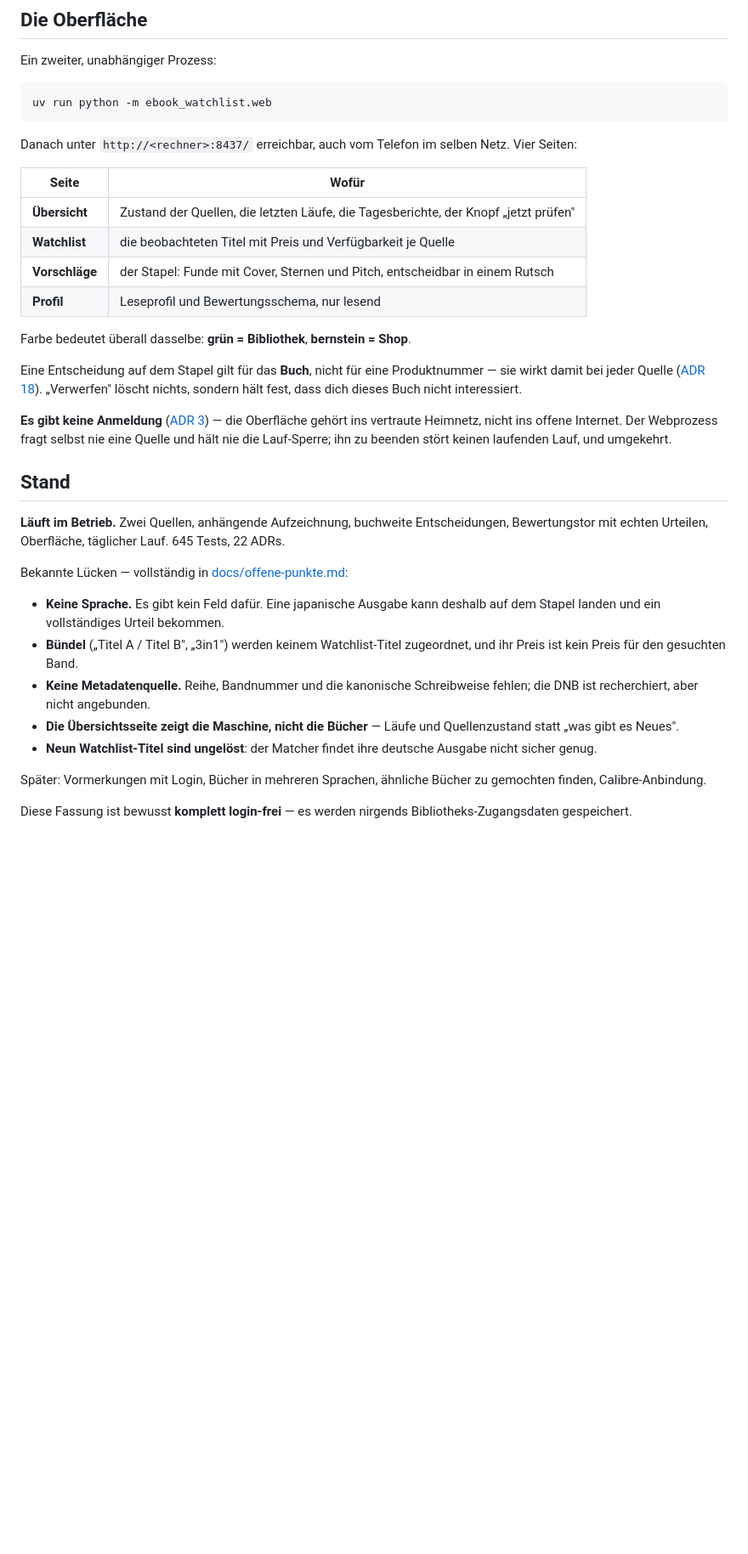
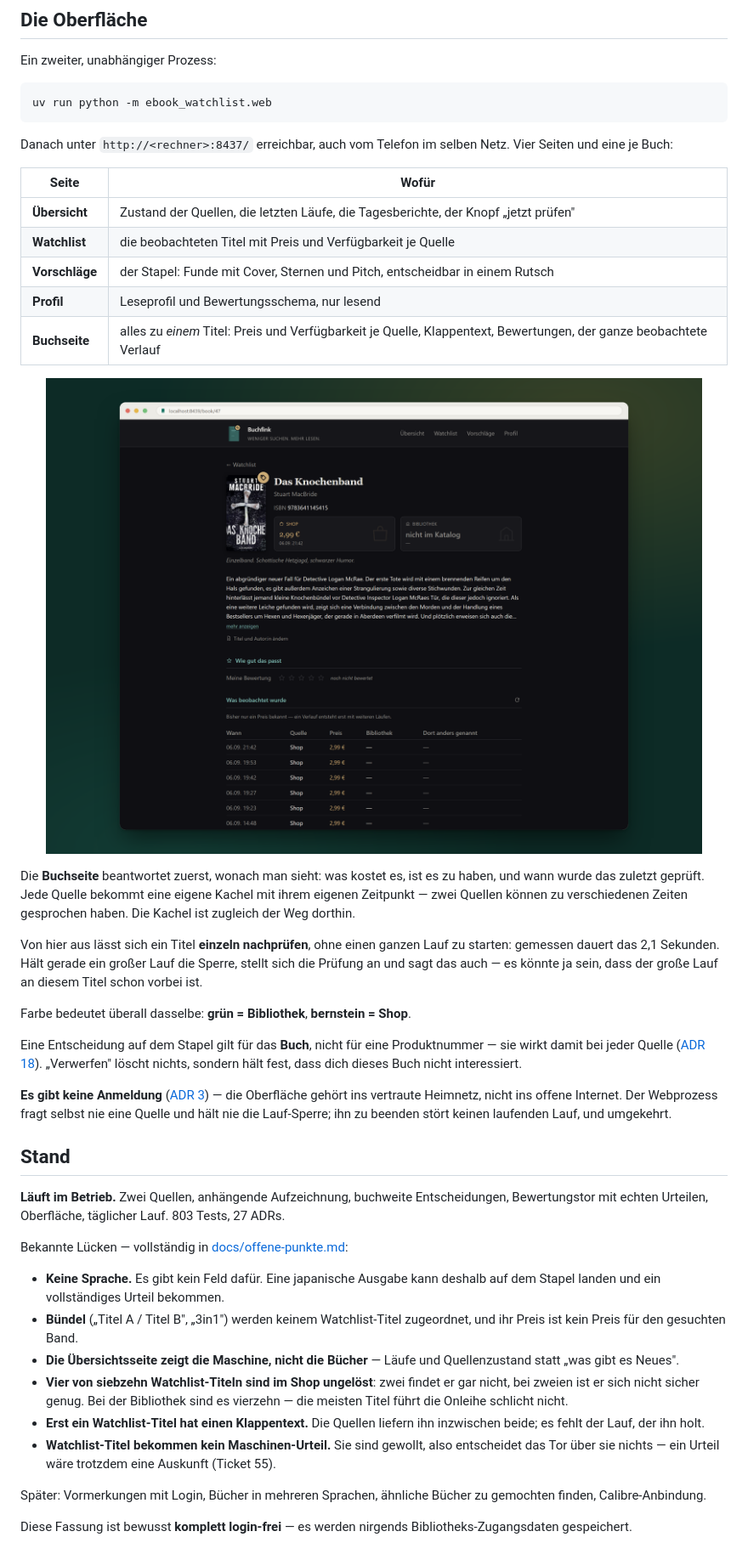
Before and after one commit to g41nxe/ebook-watchlist, a Markdown page: README.md, the part around one of its changes. Shown at 85% size. Rendered like a GitHub page; pictures changed too: docs/bilder/buchseite.png (added); blank space fills up the shorter version.

````diff
--- a/README.md
+++ b/README.md
@@ -112,7 +116,7 @@ uv run python -m ebook_watchlist.web
 ```
 
 Danach unter `http://<rechner>:8437/` erreichbar, auch vom Telefon im selben
-Netz. Vier Seiten:
+Netz. Vier Seiten und eine je Buch:
 
 | Seite | Wofür |
 | --- | --- |
@@ -120,6 +124,22 @@ Netz. Vier Seiten:
 | **Watchlist** | die beobachteten Titel mit Preis und Verfügbarkeit je Quelle |
 | **Vorschläge** | der Stapel: Funde mit Cover, Sternen und Pitch, entscheidbar in einem Rutsch |
 | **Profil** | Leseprofil und Bewertungsschema, nur lesend |
+| **Buchseite** | alles zu *einem* Titel: Preis und Verfügbarkeit je Quelle, Klappentext, Bewertungen, der ganze beobachtete Verlauf |
+
+<p align="center">
+  <img src="docs/bilder/buchseite.png" width="900"
+       alt="Die Buchseite: Cover mit Schnäppchen-Abzeichen, je eine Kachel für Shop und Bibliothek, Klappentext, Bewertung und die Tabelle aller Beobachtungen">
+</p>
+
+Die **Buchseite** beantwortet zuerst, wonach man sieht: was kostet es, ist es
+zu haben, und wann wurde das zuletzt geprüft. Jede Quelle bekommt eine eigene
+Kachel mit ihrem eigenen Zeitpunkt — zwei Quellen können zu verschiedenen
+Zeiten gesprochen haben. Die Kachel ist zugleich der Weg dorthin.
+
+Von hier aus lässt sich ein Titel **einzeln nachprüfen**, ohne einen ganzen
+Lauf zu starten: gemessen dauert das 2,1 Sekunden. Hält gerade ein großer Lauf
+die Sperre, stellt sich die Prüfung an und sagt das auch — es könnte ja sein,
+dass der große Lauf an diesem Titel schon vorbei ist.
 
 Farbe bedeutet überall dasselbe: **grün = Bibliothek**, **bernstein = Shop**.
 
@@ -137,7 +157,7 @@ laufenden Lauf, und umgekehrt.
 
 **Läuft im Betrieb.** Zwei Quellen, anhängende Aufzeichnung, buchweite
 Entscheidungen, Bewertungstor mit echten Urteilen, Oberfläche, täglicher Lauf.
-645 Tests, 22 ADRs.
+803 Tests, 27 ADRs.
 
 Bekannte Lücken — vollständig in
 [docs/offene-punkte.md](docs/offene-punkte.md):
@@ -146,12 +166,16 @@ Bekannte Lücken — vollständig in
   deshalb auf dem Stapel landen und ein vollständiges Urteil bekommen.
 - **Bündel** („Titel A / Titel B", „3in1") werden keinem Watchlist-Titel
   zugeordnet, und ihr Preis ist kein Preis für den gesuchten Band.
-- **Keine Metadatenquelle.** Reihe, Bandnummer und die kanonische Schreibweise
-  fehlen; die DNB ist recherchiert, aber nicht angebunden.
 - **Die Übersichtsseite zeigt die Maschine, nicht die Bücher** — Läufe und
   Quellenzustand statt „was gibt es Neues".
-- **Neun Watchlist-Titel sind ungelöst**: der Matcher findet ihre deutsche
-  Ausgabe nicht sicher genug.
+- **Vier von siebzehn Watchlist-Titeln sind im Shop ungelöst**: zwei findet er
+  gar nicht, bei zweien ist er sich nicht sicher genug. Bei der Bibliothek
+  sind es vierzehn — die meisten Titel führt die Onleihe schlicht nicht.
+- **Erst ein Watchlist-Titel hat einen Klappentext.** Die Quellen liefern ihn
+  inzwischen beide; es fehlt der Lauf, der ihn holt.
+- **Watchlist-Titel bekommen kein Maschinen-Urteil.** Sie sind gewollt, also
+  entscheidet das Tor über sie nichts — ein Urteil wäre trotzdem eine
+  Auskunft (Ticket 55).
 
 Später: Vormerkungen mit Login, Bücher in mehreren Sprachen, ähnliche Bücher zu
 gemochten finden, Calibre-Anbindung.
````
Also changed, not shown: other parts of README.md (+7 -1 lines), 2 other files.
